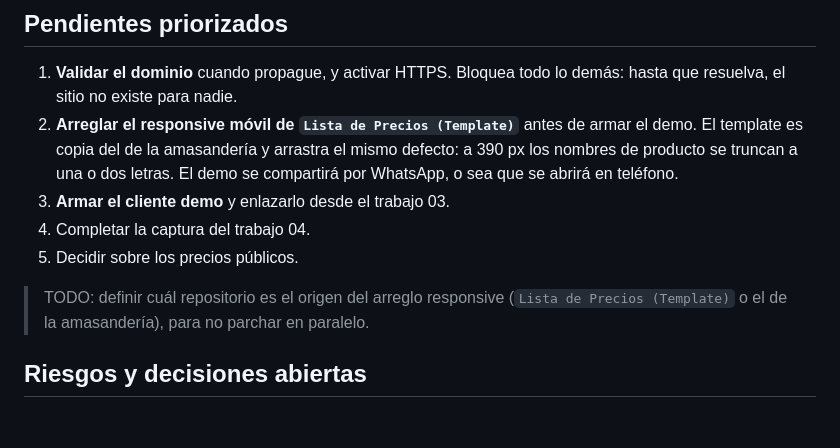
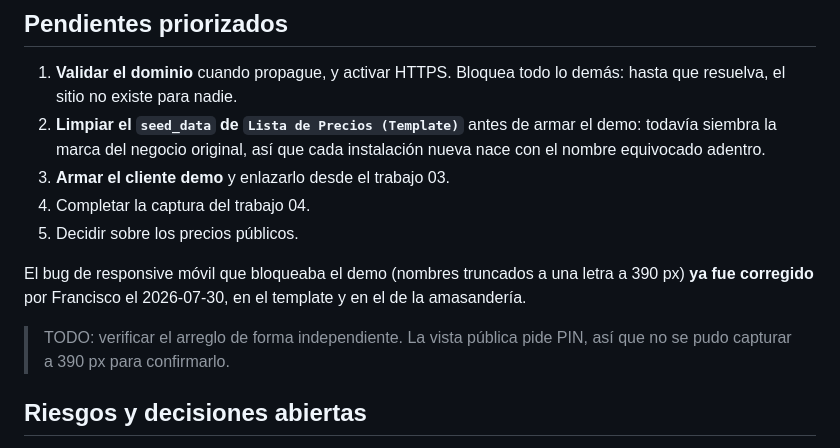
Before and after one commit to Obelux2/lacuevadeloso-web, a Markdown page: docs/plan.md, the part around the change. Rendered like a GitHub page; blank space fills up the shorter version.

Commit message:
Actualiza pendientes: responsive arreglado, seed_data pasa a bloqueante
El bug movil ya fue corregido en el template y en amasanderia. Lo que
ahora bloquea el demo es el de-brand del seed_data, porque el template
queda con nombre propio fuera de la marca paraguas.

Co-Authored-By: Claude Opus 5 (1M context) <noreply@anthropic.com>

```diff
--- a/docs/plan.md
+++ b/docs/plan.md
@@ -37,12 +37,14 @@ El sitio está **construido y publicado en GitHub Pages**, pero **todavía no es
 ## Pendientes priorizados
 
 1. **Validar el dominio** cuando propague, y activar HTTPS. Bloquea todo lo demás: hasta que resuelva, el sitio no existe para nadie.
-2. **Arreglar el responsive móvil de `Lista de Precios (Template)`** antes de armar el demo. El template es copia del de la amasandería y arrastra el mismo defecto: a 390 px los nombres de producto se truncan a una o dos letras. El demo se compartirá por WhatsApp, o sea que se abrirá en teléfono.
+2. **Limpiar el `seed_data` de `Lista de Precios (Template)`** antes de armar el demo: todavía siembra la marca del negocio original, así que cada instalación nueva nace con el nombre equivocado adentro.
 3. **Armar el cliente demo** y enlazarlo desde el trabajo 03.
 4. Completar la captura del trabajo 04.
 5. Decidir sobre los precios públicos.
 
-> TODO: definir cuál repositorio es el origen del arreglo responsive (`Lista de Precios (Template)` o el de la amasandería), para no parchar en paralelo.
+El bug de responsive móvil que bloqueaba el demo (nombres truncados a una letra a 390 px) **ya fue corregido** por Francisco el 2026-07-30, en el template y en el de la amasandería.
+
+> TODO: verificar el arreglo de forma independiente. La vista pública pide PIN, así que no se pudo capturar a 390 px para confirmarlo.
 
 ## Riesgos y decisiones abiertas
 
```
